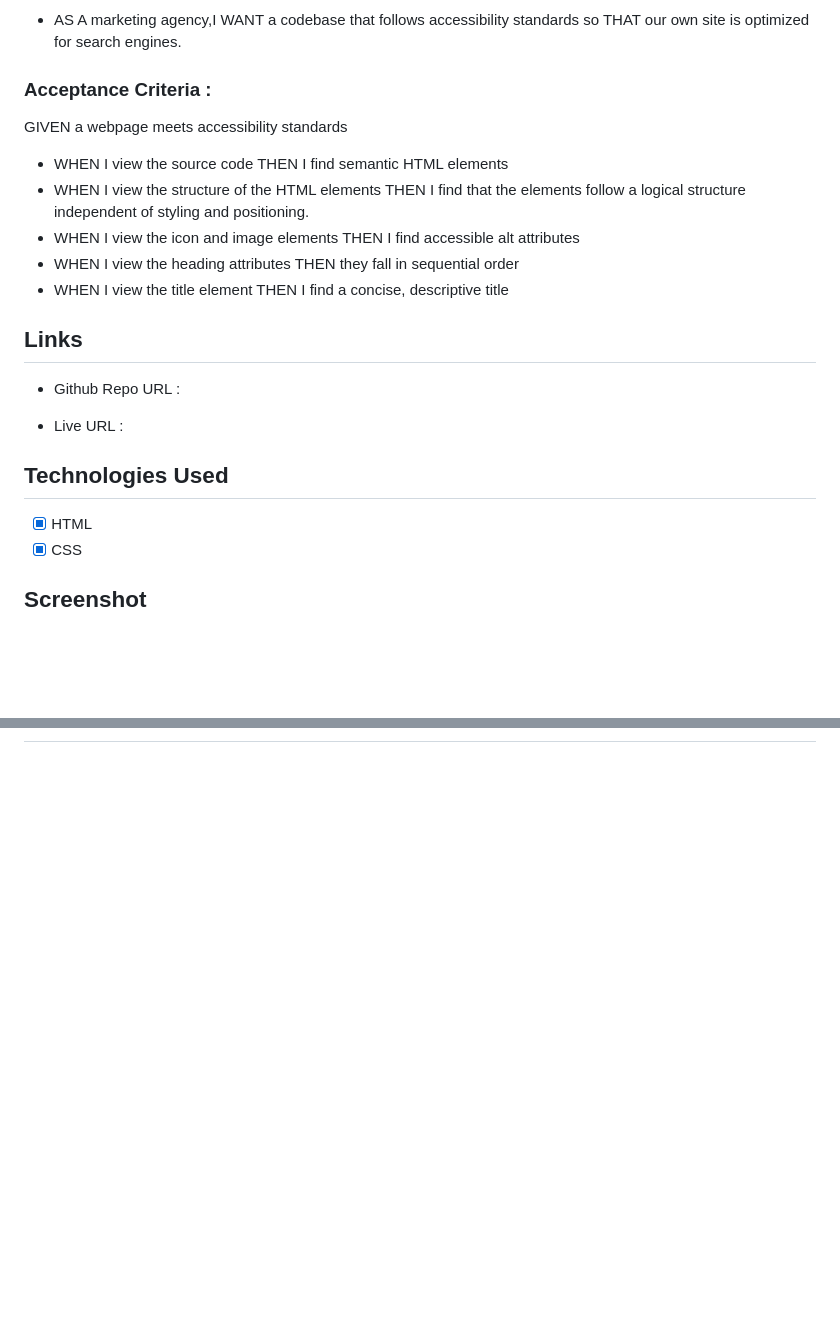
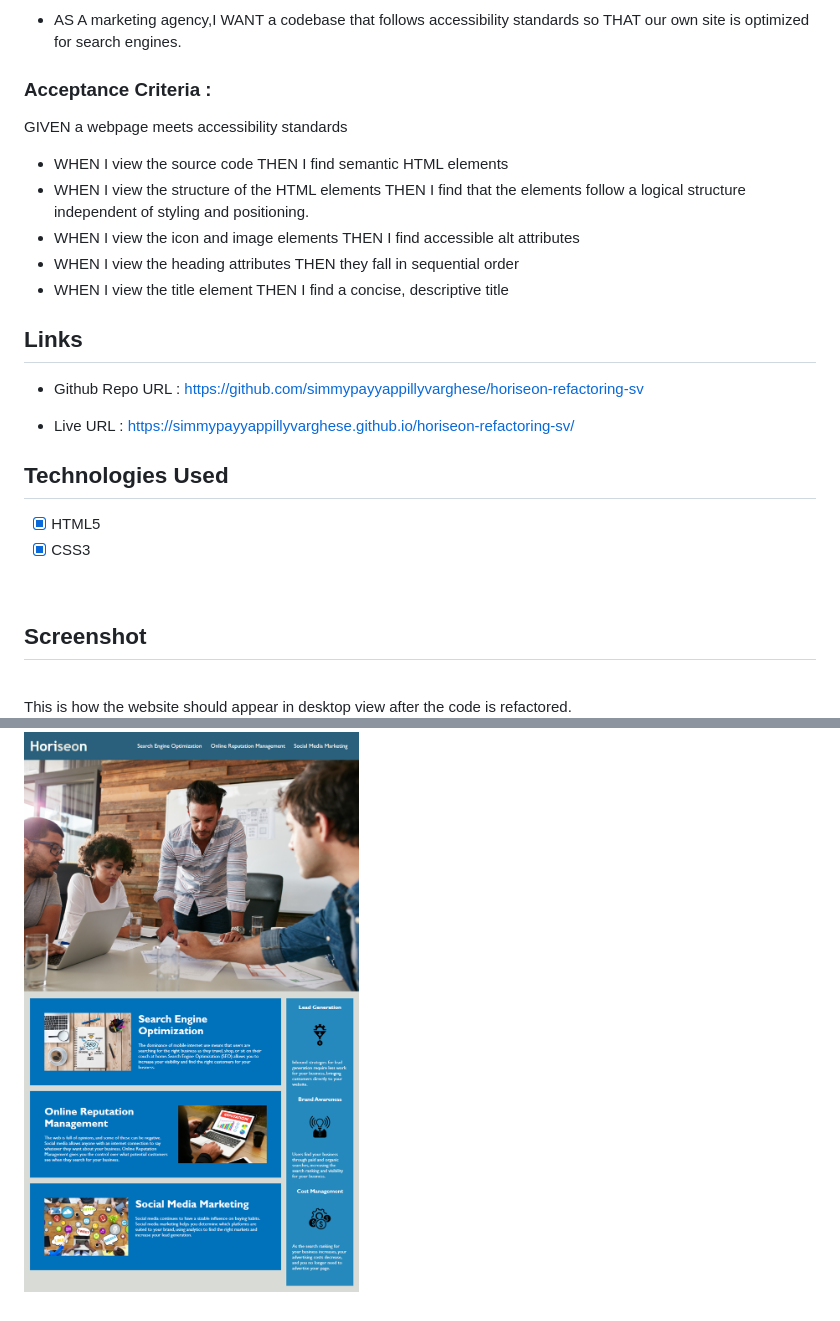
Before and after one commit to simmypayyappillyvarghese/horiseon-refactoring-sv, a Markdown page: README.md, 2 parts joined by grey strips. Rendered like a GitHub page; pictures changed too: assets/screenshot.png (added); blank space fills up the shorter version.

Commit message:
Updated README ,added the mock up screenshot

```diff
--- a/README.md
+++ b/README.md
@@ -10,7 +10,7 @@ This needs to be replaced by semantic element so that it meets the accessibility
 
 *   AS A marketing agency,I WANT a codebase that follows accessibility standards so THAT our own site is optimized for search engines.
 
-### Acceptance Criteria :
+###  Acceptance Criteria :
 
 GIVEN a webpage meets accessibility standards
 * WHEN I view the source code THEN I find semantic HTML elements
@@ -21,15 +21,19 @@ GIVEN a webpage meets accessibility standards
 
 ##  Links
 
-*   Github Repo URL :
+* Github Repo URL : https://github.com/simmypayyappillyvarghese/horiseon-refactoring-sv
 
-*   Live URL :
+*   Live URL : https://simmypayyappillyvarghese.github.io/horiseon-refactoring-sv/
 
 
 ## Technologies Used
 
-* [x] HTML
-* [x] CSS
+* [x] HTML5
+* [x] CSS3
+
+<br/>
 
 ## Screenshot
+<br/>
+This is how the website should appear in desktop view after the code is refactored.
 
@@ -36,4 +41,2 @@ GIVEN a webpage meets accessibility standards
 
-
-
-*
+![Image of Horiseon Website](./assets/screenshot.png)
```
Also changed, not shown: other parts of README.md (+1 -0 lines).
